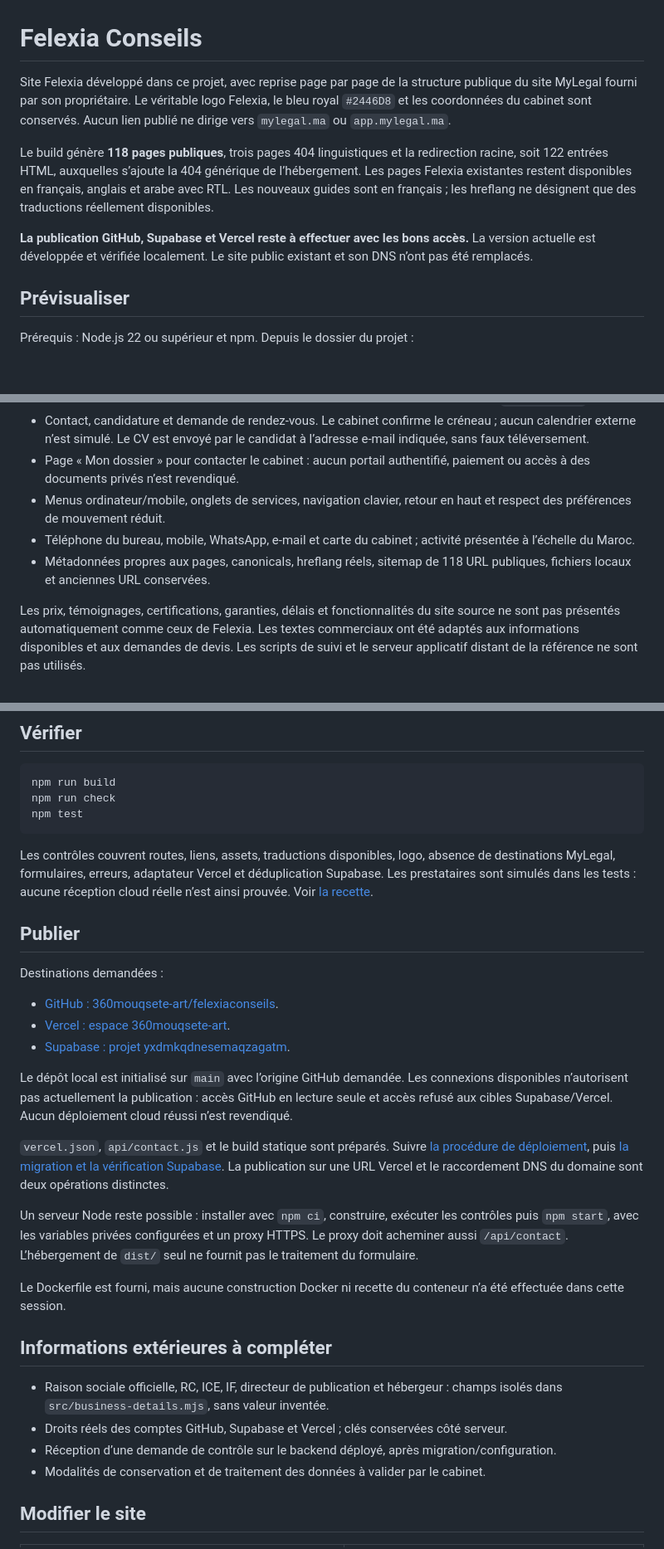
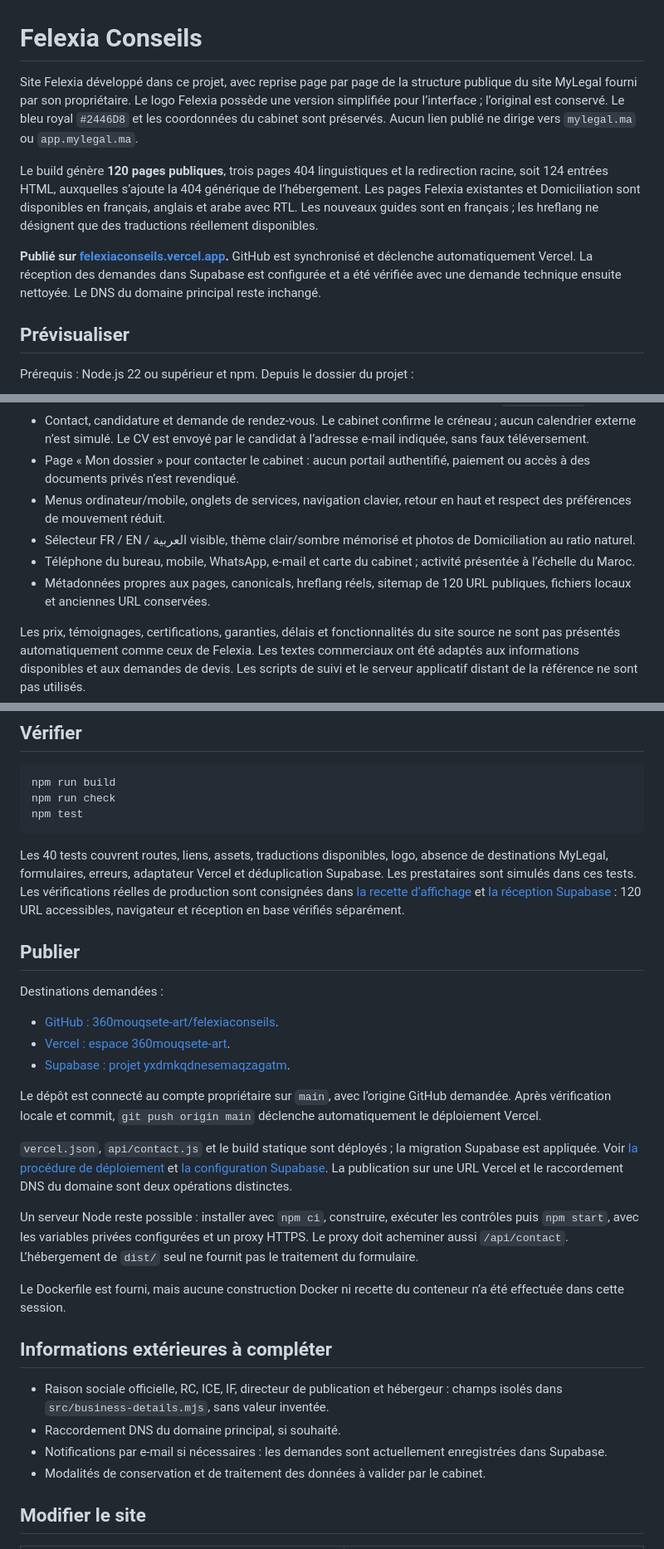
Before and after one commit to 360mouqsete-art/felexiaconseils, a Markdown page: README.md, 3 parts joined by grey strips. Shown at 83% size. Rendered like a GitHub page; blank space fills up the shorter version.

Commit message:
Update project readme with live deployment and verification status

````diff
--- a/README.md
+++ b/README.md
@@ -1,10 +1,10 @@
 # Felexia Conseils
 
-Site Felexia développé dans ce projet, avec reprise page par page de la structure publique du site MyLegal fourni par son propriétaire. Le véritable logo Felexia, le bleu royal `#2446D8` et les coordonnées du cabinet sont conservés. Aucun lien publié ne dirige vers `mylegal.ma` ou `app.mylegal.ma`.
+Site Felexia développé dans ce projet, avec reprise page par page de la structure publique du site MyLegal fourni par son propriétaire. Le logo Felexia possède une version simplifiée pour l’interface ; l’original est conservé. Le bleu royal `#2446D8` et les coordonnées du cabinet sont préservés. Aucun lien publié ne dirige vers `mylegal.ma` ou `app.mylegal.ma`.
 
-Le build génère **118 pages publiques**, trois pages 404 linguistiques et la redirection racine, soit 122 entrées HTML, auxquelles s’ajoute la 404 générique de l’hébergement. Les pages Felexia existantes restent disponibles en français, anglais et arabe avec RTL. Les nouveaux guides sont en français ; les hreflang ne désignent que des traductions réellement disponibles.
+Le build génère **120 pages publiques**, trois pages 404 linguistiques et la redirection racine, soit 124 entrées HTML, auxquelles s’ajoute la 404 générique de l’hébergement. Les pages Felexia existantes et Domiciliation sont disponibles en français, anglais et arabe avec RTL. Les nouveaux guides sont en français ; les hreflang ne désignent que des traductions réellement disponibles.
 
-**La publication GitHub, Supabase et Vercel reste à effectuer avec les bons accès.** La version actuelle est développée et vérifiée localement. Le site public existant et son DNS n’ont pas été remplacés.
+**Publié sur [felexiaconseils.vercel.app](https://felexiaconseils.vercel.app/fr/).** GitHub est synchronisé et déclenche automatiquement Vercel. La réception des demandes dans Supabase est configurée et a été vérifiée avec une demande technique ensuite nettoyée. Le DNS du domaine principal reste inchangé.
 
 ## Prévisualiser
 
@@ -38,8 +38,9 @@ npm start
 - Contact, candidature et demande de rendez-vous. Le cabinet confirme le créneau ; aucun calendrier externe n’est simulé. Le CV est envoyé par le candidat à l’adresse e-mail indiquée, sans faux téléversement.
 - Page « Mon dossier » pour contacter le cabinet : aucun portail authentifié, paiement ou accès à des documents privés n’est revendiqué.
 - Menus ordinateur/mobile, onglets de services, navigation clavier, retour en haut et respect des préférences de mouvement réduit.
+- Sélecteur FR / EN / العربية visible, thème clair/sombre mémorisé et photos de Domiciliation au ratio naturel.
 - Téléphone du bureau, mobile, WhatsApp, e-mail et carte du cabinet ; activité présentée à l’échelle du Maroc.
-- Métadonnées propres aux pages, canonicals, hreflang réels, sitemap de 118 URL publiques, fichiers locaux et anciennes URL conservées.
+- Métadonnées propres aux pages, canonicals, hreflang réels, sitemap de 120 URL publiques, fichiers locaux et anciennes URL conservées.
 
 Les prix, témoignages, certifications, garanties, délais et fonctionnalités du site source ne sont pas présentés automatiquement comme ceux de Felexia. Les textes commerciaux ont été adaptés aux informations disponibles et aux demandes de devis. Les scripts de suivi et le serveur applicatif distant de la référence ne sont pas utilisés.
 
@@ -69,7 +70,7 @@ npm run check
 npm test
 ```
 
-Les contrôles couvrent routes, liens, assets, traductions disponibles, logo, absence de destinations MyLegal, formulaires, erreurs, adaptateur Vercel et déduplication Supabase. Les prestataires sont simulés dans les tests : aucune réception cloud réelle n’est ainsi prouvée. Voir [la recette](docs/RECETTE.md).
+Les 40 tests couvrent routes, liens, assets, traductions disponibles, logo, absence de destinations MyLegal, formulaires, erreurs, adaptateur Vercel et déduplication Supabase. Les prestataires sont simulés dans ces tests. Les vérifications réelles de production sont consignées dans [la recette d’affichage](docs/RECETTE-AFFICHAGE.md) et [la réception Supabase](docs/SUPABASE.md) : 120 URL accessibles, navigateur et réception en base vérifiés séparément.
 
 ## Publier
 
@@ -79,9 +80,9 @@ Destinations demandées :
 - [Vercel : espace 360mouqsete-art](https://vercel.com/360mouqsete-art).
 - [Supabase : projet yxdmkqdnesemaqzagatm](https://supabase.com/dashboard/project/yxdmkqdnesemaqzagatm).
 
-Le dépôt local est initialisé sur `main` avec l’origine GitHub demandée. Les connexions disponibles n’autorisent pas actuellement la publication : accès GitHub en lecture seule et accès refusé aux cibles Supabase/Vercel. Aucun déploiement cloud réussi n’est revendiqué.
+Le dépôt est connecté au compte propriétaire sur `main`, avec l’origine GitHub demandée. Après vérification locale et commit, `git push origin main` déclenche automatiquement le déploiement Vercel.
 
-`vercel.json`, `api/contact.js` et le build statique sont préparés. Suivre [la procédure de déploiement](docs/DEPLOIEMENT.md), puis [la migration et la vérification Supabase](docs/SUPABASE.md). La publication sur une URL Vercel et le raccordement DNS du domaine sont deux opérations distinctes.
+`vercel.json`, `api/contact.js` et le build statique sont déployés ; la migration Supabase est appliquée. Voir [la procédure de déploiement](docs/DEPLOIEMENT.md) et [la configuration Supabase](docs/SUPABASE.md). La publication sur une URL Vercel et le raccordement DNS du domaine sont deux opérations distinctes.
 
 Un serveur Node reste possible : installer avec `npm ci`, construire, exécuter les contrôles puis `npm start`, avec les variables privées configurées et un proxy HTTPS. Le proxy doit acheminer aussi `/api/contact`. L’hébergement de `dist/` seul ne fournit pas le traitement du formulaire.
 
@@ -90,8 +91,8 @@ Le Dockerfile est fourni, mais aucune construction Docker ni recette du conteneu
 ## Informations extérieures à compléter
 
 - Raison sociale officielle, RC, ICE, IF, directeur de publication et hébergeur : champs isolés dans `src/business-details.mjs`, sans valeur inventée.
-- Droits réels des comptes GitHub, Supabase et Vercel ; clés conservées côté serveur.
-- Réception d’une demande de contrôle sur le backend déployé, après migration/configuration.
+- Raccordement DNS du domaine principal, si souhaité.
+- Notifications par e-mail si nécessaires : les demandes sont actuellement enregistrées dans Supabase.
 - Modalités de conservation et de traitement des données à valider par le cabinet.
 
 ## Modifier le site
````
